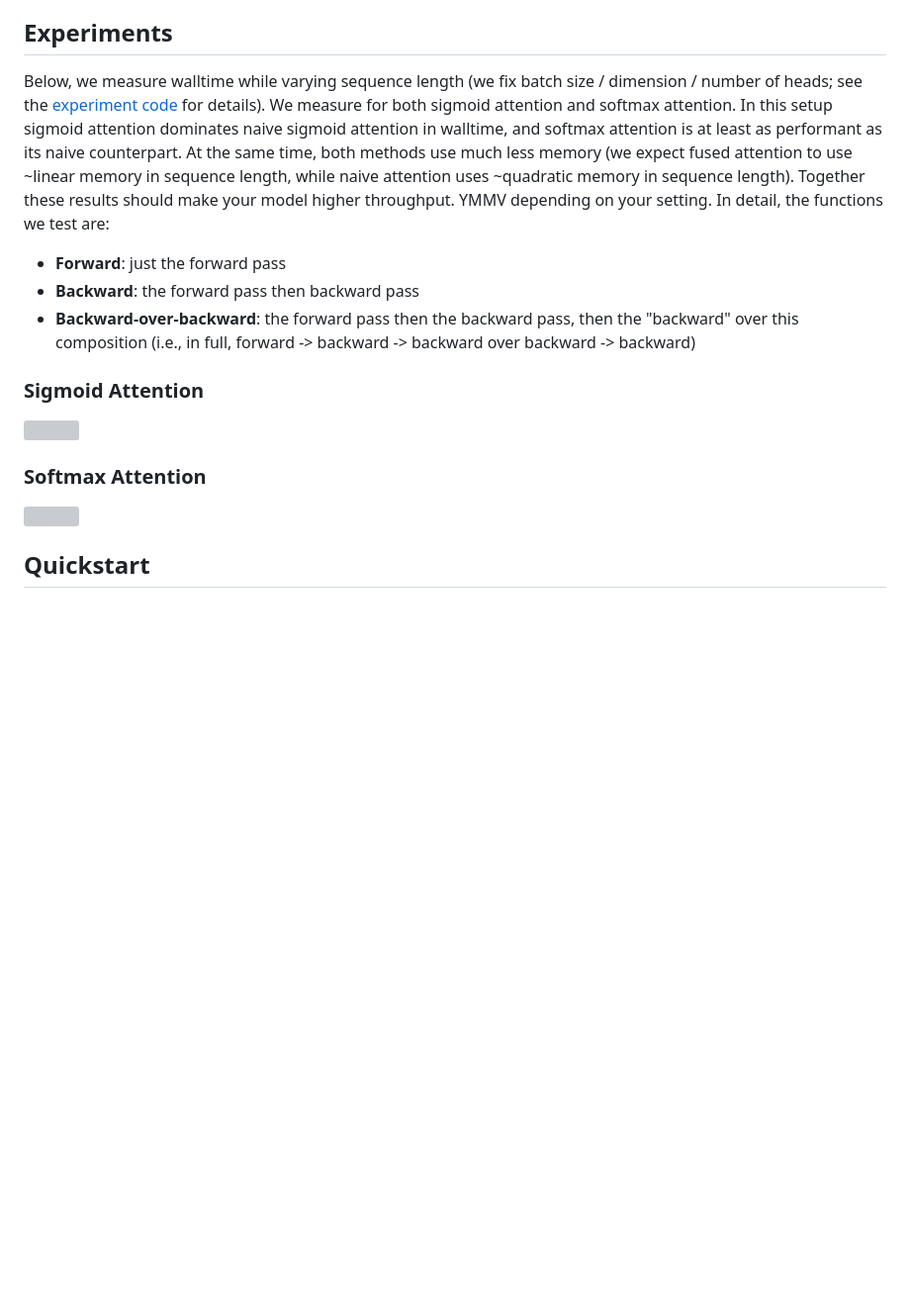
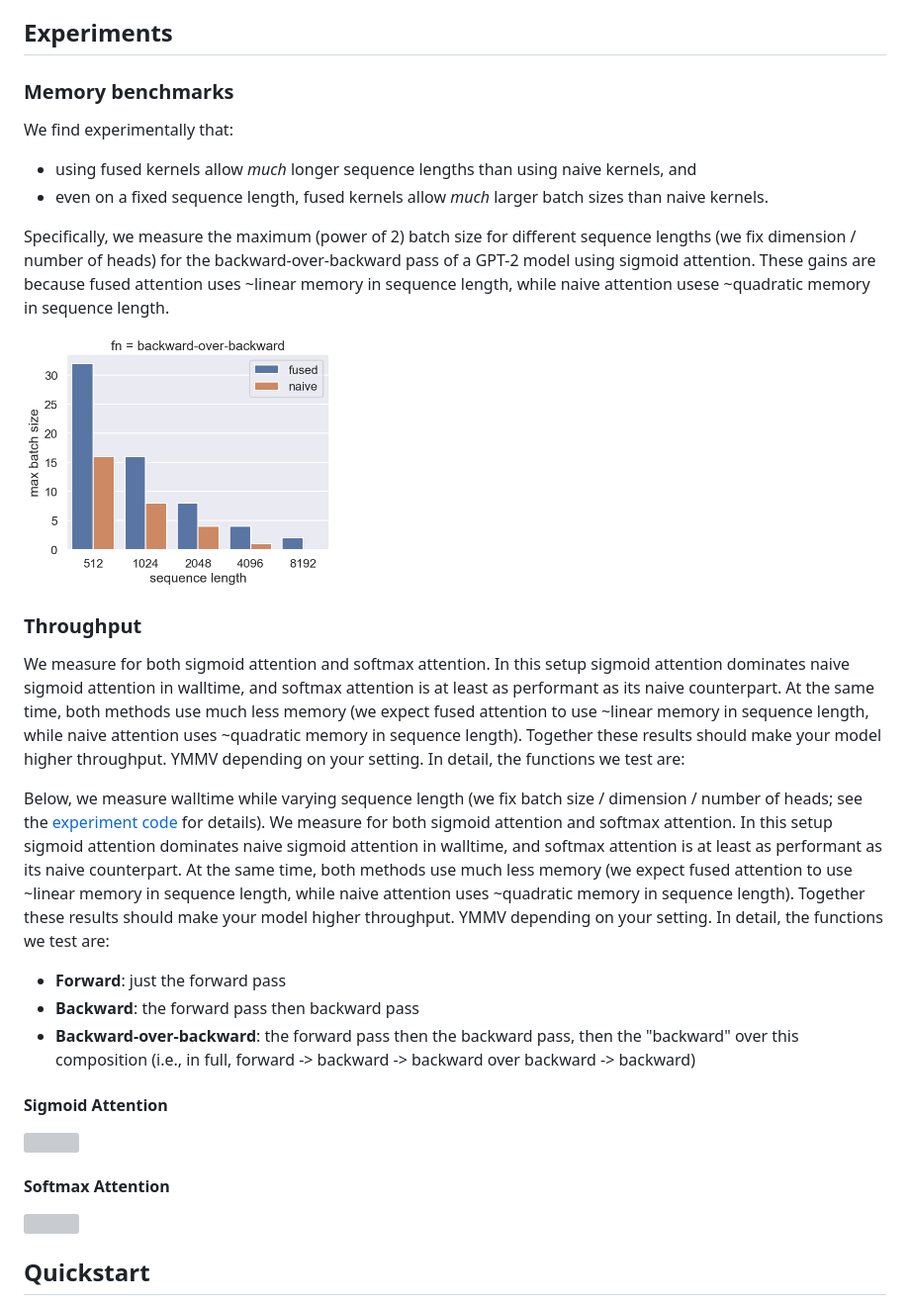
Before and after one commit to 21chenb/flashback, a Markdown page: readme.md, the part around the change. Shown: that part at 99% size. Rendered like a GitHub page; pictures changed too: plots/bs_benchmark.png (added); blank space fills up the shorter version; grey boxes are pictures that could not be loaded.

```diff
--- a/readme.md
+++ b/readme.md
@@ -27,16 +27,33 @@ Sigmoid attention double backwards is very fast; softmax attention double backwa
 <b><i>Why</i> implement a fused attention backwards-over-backwards?</b> First, its a cool problem! But maybe more importantly, it enables calculating the gradient of any function that includes an attention backwards pass, such as model training steps. Indeed, functions like this arise in [metalearning](https://arxiv.org/abs/1703.03400), [optimizing over model training](https://arxiv.org/abs/2503.13751)/[hyperparameter search](https://arxiv.org/abs/1502.03492), [architecture search](https://arxiv.org/abs/1806.09055), [data poisoning](https://arxiv.org/abs/2204.09092) and more. By implementing a high throughput/memory efficient fused backwards-over-backwards for we hope to accelerate research in these areas for attention-based models (like transformers/LMs/VLMs).
 
 ## Experiments
+
+### Memory benchmarks
+
+We find experimentally that:
+
+- using fused kernels allow <i>much</i> longer sequence lengths than using naive kernels, and
+- even on a fixed sequence length, fused kernels allow <i>much</i> larger batch sizes than naive kernels.
+
+Specifically, we measure the maximum (power of 2) batch size for different sequence lengths (we fix dimension / number of heads) for the backward-over-backward pass of a GPT-2 model using sigmoid attention. These gains are because fused attention uses ~linear memory in sequence length, while naive attention usese ~quadratic memory in sequence length.
+
+<img src="plots/bs_benchmark.png" width="36%"/>
+
+### Throughput
+
+We measure for both sigmoid attention and softmax attention. In this setup sigmoid attention dominates naive sigmoid attention in walltime, and softmax attention is at least as performant as its naive counterpart. At the same time, both methods use much less memory (we expect fused attention to use ~linear memory in sequence length, while naive attention uses ~quadratic memory in sequence length). Together these results should make your model higher throughput. YMMV depending on your setting. In detail, the functions we test are:
+
+
 Below, we measure walltime while varying sequence length (we fix batch size / dimension / number of heads; see the [experiment code](https://github.com/lengstrom/flashback/blob/main/tests/walltime.py#L92) for details). We measure for both sigmoid attention and softmax attention. In this setup sigmoid attention dominates naive sigmoid attention in walltime, and softmax attention is at least as performant as its naive counterpart. At the same time, both methods use much less memory (we expect fused attention to use ~linear memory in sequence length, while naive attention uses ~quadratic memory in sequence length). Together these results should make your model higher throughput. YMMV depending on your setting. In detail, the functions we test are:
 
 - **Forward**: just the forward pass
 - **Backward**: the forward pass then backward pass
 - **Backward-over-backward**: the forward pass then the backward pass, then the "backward" over this composition (i.e., in full, forward -> backward -> backward over backward -> backward)
 
-### Sigmoid Attention
+#### Sigmoid Attention
 <img src="plots/exp2_sigmoid.svg" width="100%"/>
 
-### Softmax Attention
+#### Softmax Attention
 <img src="plots/exp2_softmax.svg" width="100%"/>
 
 
```
